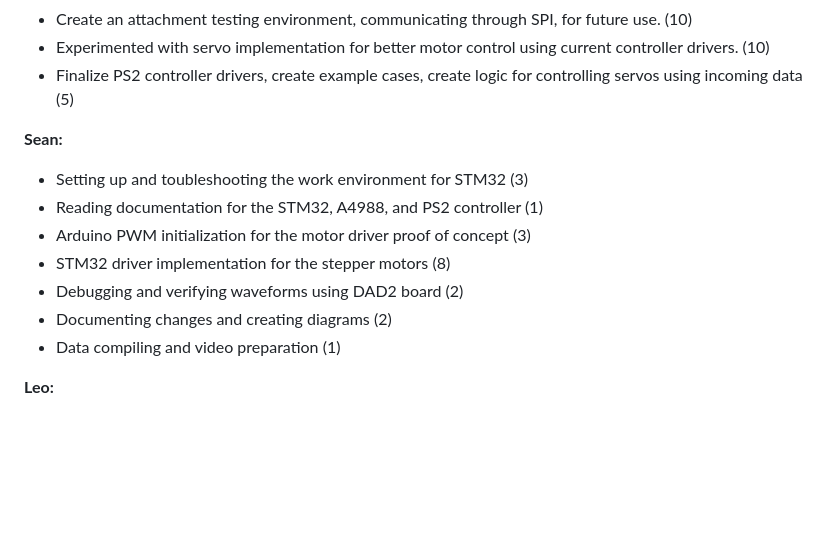
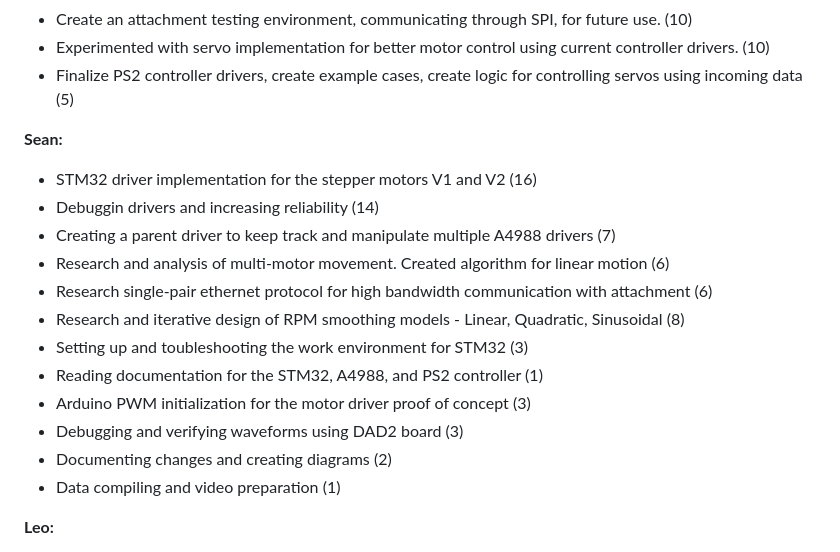
Before and after one commit to Kyle-912/Boda, a Markdown page: README.md, the part around the change. Drawn GitHub-style; blank space fills up the shorter version.

```diff
--- a/README.md
+++ b/README.md
@@ -18,13 +18,19 @@ The current bugs are the SPI communcation with the peripheral not always being d
 * Finalize PS2 controller drivers, create example cases, create logic for controlling servos using incoming data (5)
 
 **Sean:**
+* STM32 driver implementation for the stepper motors V1 and V2 (16)
+* Debuggin drivers and increasing reliability (14)
+* Creating a parent driver to keep track and manipulate multiple A4988 drivers (7)
+* Research and analysis of multi-motor movement. Created algorithm for linear motion (6)
+* Research single-pair ethernet protocol for high bandwidth communication with attachment (6)
+* Research and iterative design of RPM smoothing models - Linear, Quadratic, Sinusoidal (8)
 * Setting up and toubleshooting the work environment for STM32 (3)
 * Reading documentation for the STM32, A4988, and PS2 controller (1)
 * Arduino PWM initialization for the motor driver proof of concept (3)
-* STM32 driver implementation for the stepper motors (8)
-* Debugging and verifying waveforms using DAD2 board (2)
+* Debugging and verifying waveforms using DAD2 board (3)
 * Documenting changes and creating diagrams (2)
 * Data compiling and video preparation (1)
+
 
 
 
```
